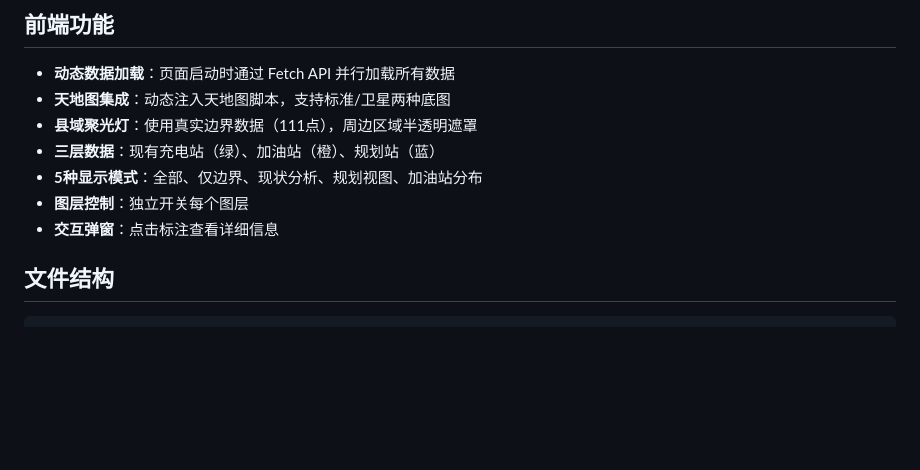
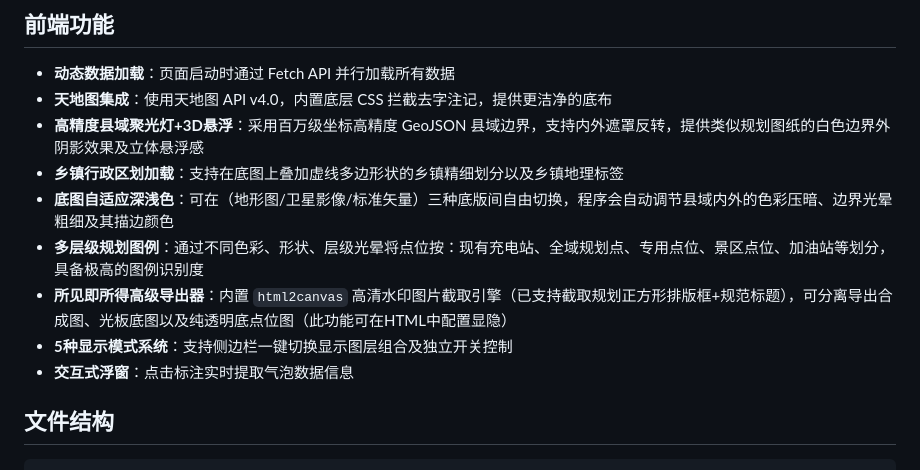
Before and after one commit to liuhanning/YiyangChargingStationApp, a Markdown page: README_DYNAMIC.md, the part around the change. Rendered like a GitHub page; blank space fills up the shorter version.

Commit message:
docs: update frontend features in dynamic architecture README

```diff
--- a/README_DYNAMIC.md
+++ b/README_DYNAMIC.md
@@ -41,12 +41,14 @@ python app.py
 ## 前端功能
 
 - **动态数据加载**：页面启动时通过 Fetch API 并行加载所有数据
-- **天地图集成**：动态注入天地图脚本，支持标准/卫星两种底图
-- **县域聚光灯**：使用真实边界数据（111点），周边区域半透明遮罩
-- **三层数据**：现有充电站（绿）、加油站（橙）、规划站（蓝）
-- **5种显示模式**：全部、仅边界、现状分析、规划视图、加油站分布
-- **图层控制**：独立开关每个图层
-- **交互弹窗**：点击标注查看详细信息
+- **天地图集成**：使用天地图 API v4.0，内置底层 CSS 拦截去字注记，提供更洁净的底布
+- **高精度县域聚光灯+3D悬浮**：采用百万级坐标高精度 GeoJSON 县域边界，支持内外遮罩反转，提供类似规划图纸的白色边界外阴影效果及立体悬浮感
+- **乡镇行政区划加载**：支持在底图上叠加虚线多边形状的乡镇精细划分以及乡镇地理标签
+- **底图自适应深浅色**：可在（地形图/卫星影像/标准矢量）三种底版间自由切换，程序会自动调节县域内外的色彩压暗、边界光晕粗细及其描边颜色
+- **多层级规划图例**：通过不同色彩、形状、层级光晕将点位按：现有充电站、全域规划点、专用点位、景区点位、加油站等划分，具备极高的图例识别度
+- **所见即所得高级导出器**：内置 `html2canvas` 高清水印图片截取引擎（已支持截取规划正方形排版框+规范标题），可分离导出合成图、光板底图以及纯透明底点位图（此功能可在HTML中配置显隐）
+- **5种显示模式系统**：支持侧边栏一键切换显示图层组合及独立开关控制
+- **交互式浮窗**：点击标注实时提取气泡数据信息
 
 ## 文件结构
 
```
